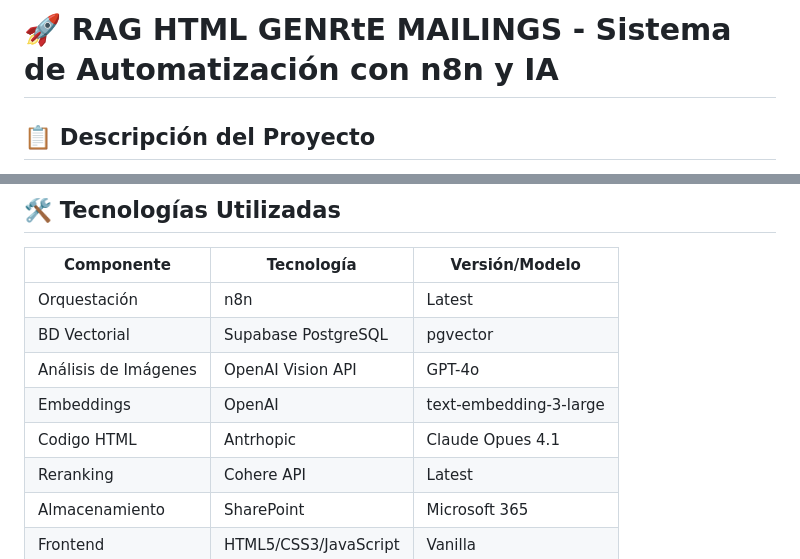
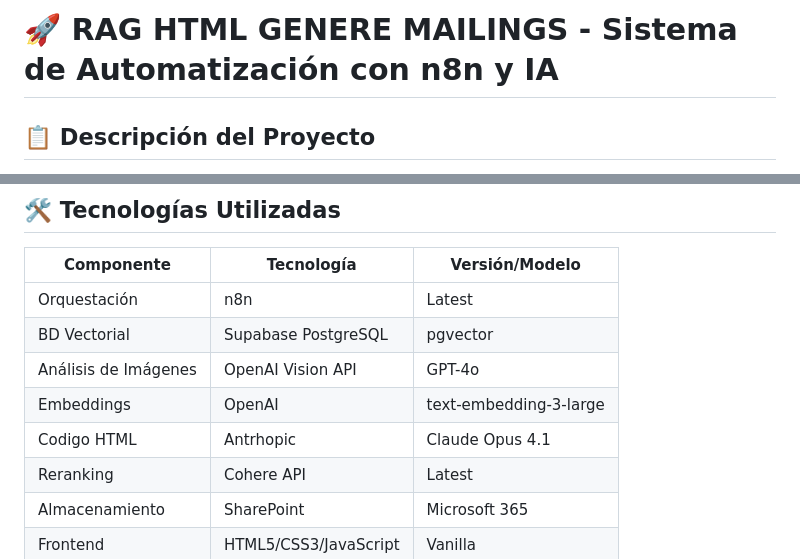
Before and after one commit to Ferx096/POC5_HTML_mailings, a Markdown page: README.md, 2 parts joined by grey strips. Rendered like a GitHub page.

```diff
--- a/README.md
+++ b/README.md
@@ -1,4 +1,4 @@
-# 🚀 RAG HTML GENRtE MAILINGS - Sistema de Automatización con n8n y IA
+# 🚀 RAG HTML GENERE MAILINGS - Sistema de Automatización con n8n y IA
 
 ## 📋 **Descripción del Proyecto**
 
@@ -54,7 +54,7 @@ Flujo de trabajo aqui (...)
 | BD Vectorial | Supabase PostgreSQL | pgvector |
 | Análisis de Imágenes | OpenAI Vision API | GPT-4o |
 | Embeddings | OpenAI | text-embedding-3-large |
-| Codigo HTML | Antrhopic | Claude Opues 4.1 |
+| Codigo HTML | Antrhopic | Claude Opus 4.1 |
 | Reranking | Cohere API | Latest |
 | Almacenamiento | SharePoint | Microsoft 365 |
 | Frontend | HTML5/CSS3/JavaScript | Vanilla |
```
